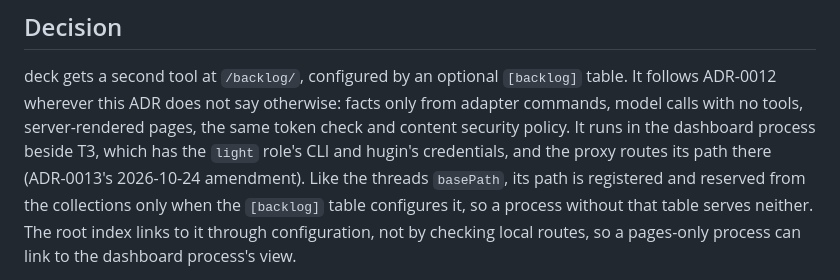
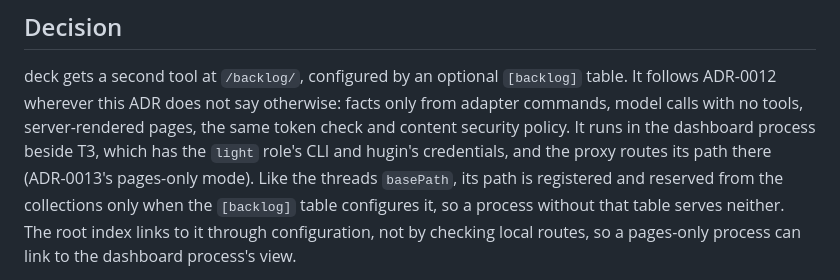
Before and after one commit to alcxyz/nix-packages, a Markdown page: docs/adr/0014-deck-backlog-view.md, the part around the change. Rendered like a GitHub page.

Commit message:
docs(adr): point ADR-0013 references at its pages-only mode section
The amendment those references named is now folded into ADR-0013's decision; the archive index lists its history file.

```diff
--- a/docs/adr/0014-deck-backlog-view.md
+++ b/docs/adr/0014-deck-backlog-view.md
@@ -24,7 +24,7 @@ table. It follows ADR-0012 wherever this ADR does not say otherwise: facts
 only from adapter commands, model calls with no tools, server-rendered pages,
 the same token check and content security policy. It runs in the dashboard
 process beside T3, which has the `light` role's CLI and hugin's credentials,
-and the proxy routes its path there (ADR-0013's 2026-10-24 amendment). Like
+and the proxy routes its path there (ADR-0013's pages-only mode). Like
 the threads `basePath`, its path is registered and reserved from the
 collections only when the `[backlog]` table configures it, so a process
 without that table serves neither. The root index links to it through
```
Also changed, not shown: tools/deck/README.md (+1 -2 lines), 1 other file.
